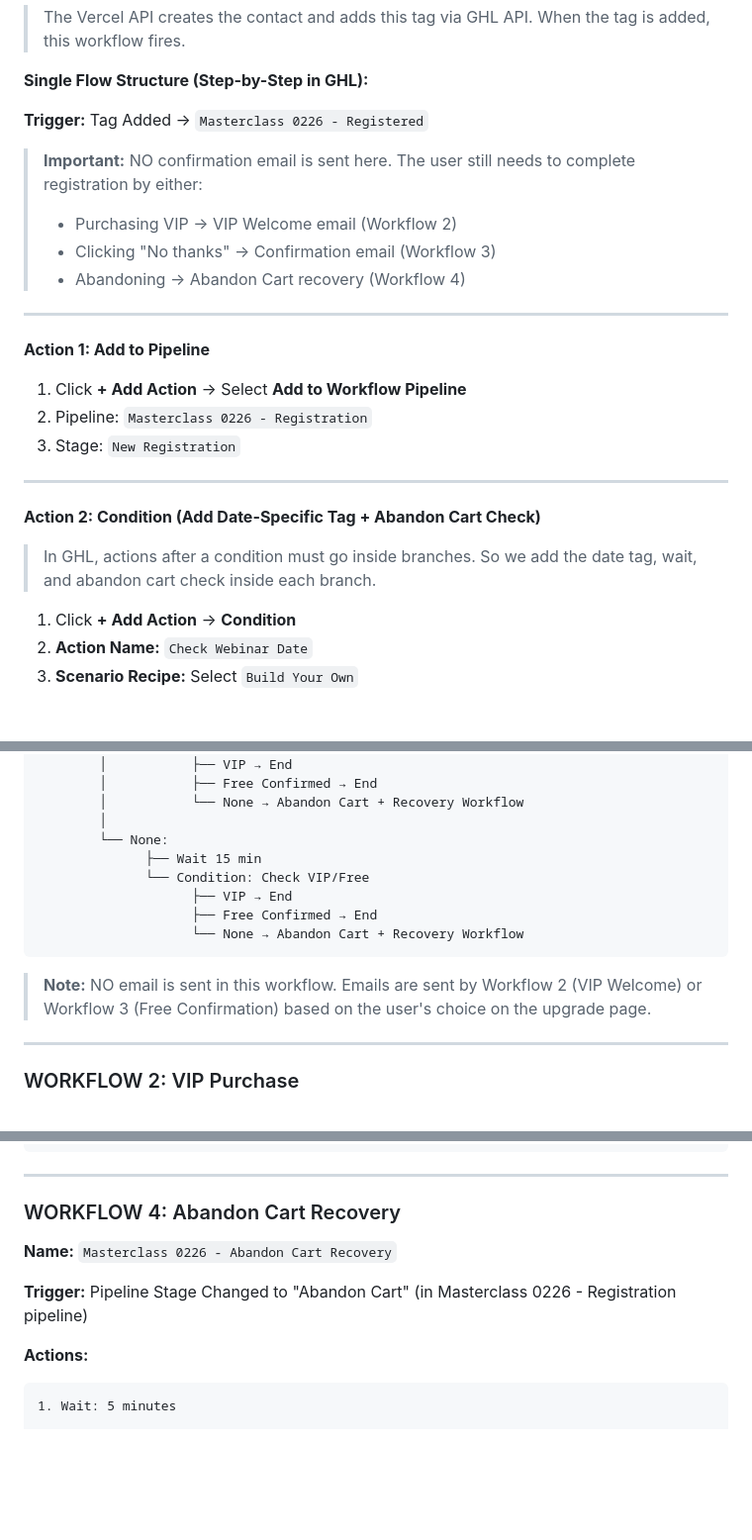
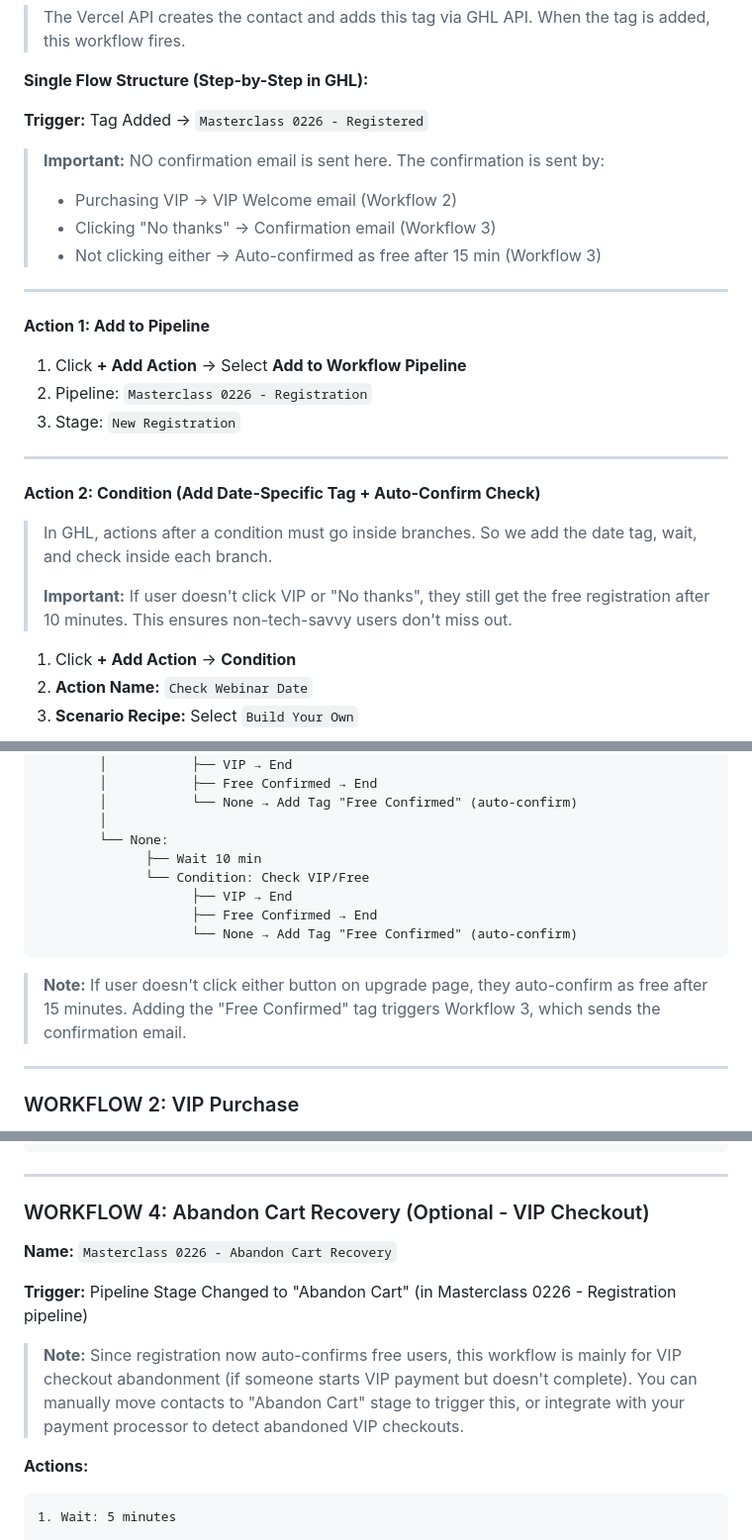
Before and after one commit to millerc13/webinar-mastermind, a Markdown page: guide.md, 3 parts joined by grey strips. Shown at 99% size. Drawn GitHub-style; blank space fills up the shorter version.

````diff
--- a/guide.md
+++ b/guide.md
@@ -125,10 +125,10 @@ Go to: **Automation → Workflows → Create Workflow**
 
 **Trigger:** Tag Added → `Masterclass 0226 - Registered`
 
-> **Important:** NO confirmation email is sent here. The user still needs to complete registration by either:
+> **Important:** NO confirmation email is sent here. The confirmation is sent by:
 > - Purchasing VIP → VIP Welcome email (Workflow 2)
 > - Clicking "No thanks" → Confirmation email (Workflow 3)
-> - Abandoning → Abandon Cart recovery (Workflow 4)
+> - Not clicking either → Auto-confirmed as free after 15 min (Workflow 3)
 
 ---
 
@@ -140,9 +140,11 @@ Go to: **Automation → Workflows → Create Workflow**
 
 ---
 
-**Action 2: Condition (Add Date-Specific Tag + Abandon Cart Check)**
+**Action 2: Condition (Add Date-Specific Tag + Auto-Confirm Check)**
 
-> In GHL, actions after a condition must go inside branches. So we add the date tag, wait, and abandon cart check inside each branch.
+> In GHL, actions after a condition must go inside branches. So we add the date tag, wait, and check inside each branch.
+>
+> **Important:** If user doesn't click VIP or "No thanks", they still get the free registration after 10 minutes. This ensures non-tech-savvy users don't miss out.
 
 1. Click **+ Add Action** → **Condition**
 2. **Action Name:** `Check Webinar Date`
@@ -240,17 +244,17 @@ Trigger: Tag Added "Masterclass 0226 - Registered"
         │     └── Condition: Check VIP/Free
         │           ├── VIP → End
         │           ├── Free Confirmed → End
-        │           └── None → Abandon Cart + Recovery Workflow
+        │           └── None → Add Tag "Free Confirmed" (auto-confirm)
         │
         └── None:
-              ├── Wait 15 min
+              ├── Wait 10 min
               └── Condition: Check VIP/Free
                     ├── VIP → End
                     ├── Free Confirmed → End
-                    └── None → Abandon Cart + Recovery Workflow
+                    └── None → Add Tag "Free Confirmed" (auto-confirm)
 ```
 
-> **Note:** NO email is sent in this workflow. Emails are sent by Workflow 2 (VIP Welcome) or Workflow 3 (Free Confirmation) based on the user's choice on the upgrade page.
+> **Note:** If user doesn't click either button on upgrade page, they auto-confirm as free after 15 minutes. Adding the "Free Confirmed" tag triggers Workflow 3, which sends the confirmation email.
 
 ---
 
@@ -335,11 +339,13 @@ Trigger: Tag Added "Masterclass 0226 - Registered"
 
 ---
 
-### WORKFLOW 4: Abandon Cart Recovery
+### WORKFLOW 4: Abandon Cart Recovery (Optional - VIP Checkout)
 
 **Name:** `Masterclass 0226 - Abandon Cart Recovery`
 
 **Trigger:** Pipeline Stage Changed to "Abandon Cart" (in Masterclass 0226 - Registration pipeline)
+
+> **Note:** Since registration now auto-confirms free users, this workflow is mainly for VIP checkout abandonment (if someone starts VIP payment but doesn't complete). You can manually move contacts to "Abandon Cart" stage to trigger this, or integrate with your payment processor to detect abandoned VIP checkouts.
 
 **Actions:**
 
````
Also changed, not shown: other parts of guide.md (+16 -14 lines).
